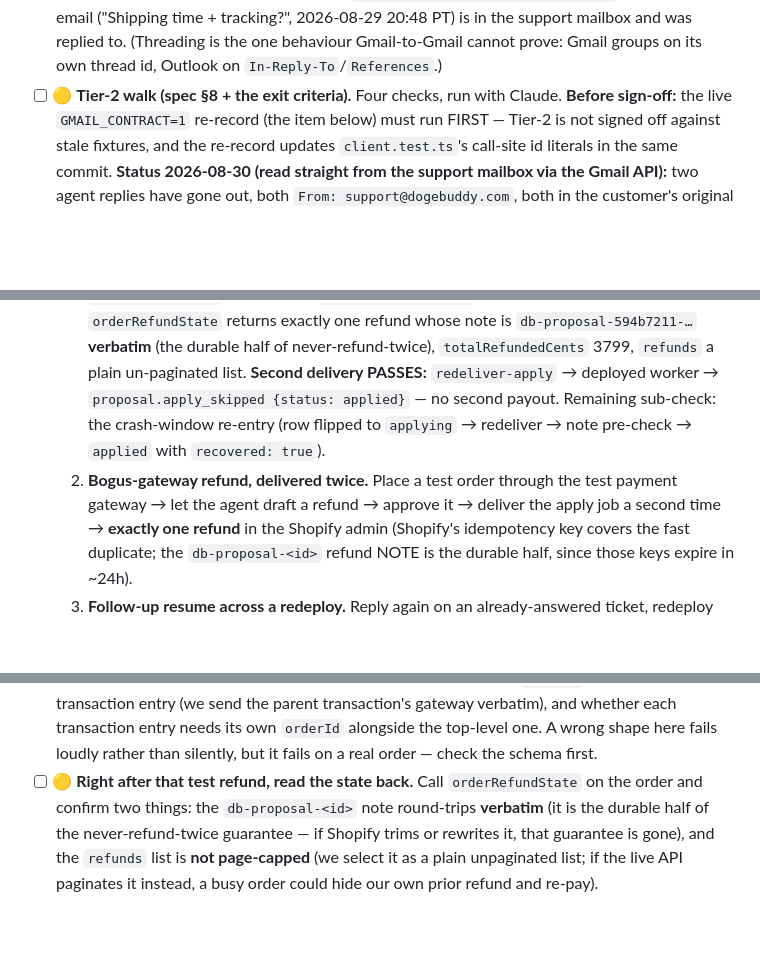
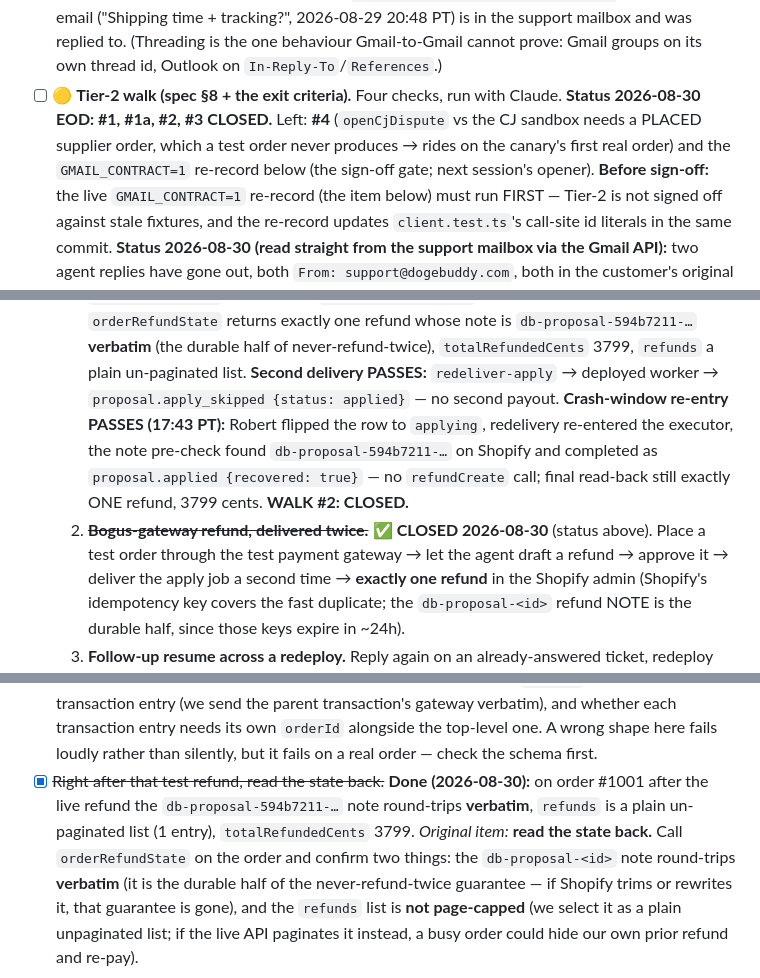
Before and after one commit to ClosingBracketsLLC/doge-buddy, a Markdown page: docs/OWNER-CHECKLIST.md, 3 parts joined by grey strips. Rendered like a GitHub page; blank space fills up the shorter version.

Commit message:
docs(checklist): walk #2 closed in the Tier-2 section; read-back item done; #4 rides on canary
Co-Authored-By: Claude Fable 5 <noreply@anthropic.com>

```diff
--- a/docs/OWNER-CHECKLIST.md
+++ b/docs/OWNER-CHECKLIST.md
@@ -95,7 +95,7 @@ Claude drives the technical steps with you; only the two ⚪ items need your han
   first test email ("Shipping time + tracking?", 2026-08-29 20:48 PT) is in the support mailbox and
   was replied to. (Threading is the one behaviour Gmail-to-Gmail cannot prove: Gmail groups on its
   own thread id, Outlook on `In-Reply-To`/`References`.)
-- [ ] 🟡 **Tier-2 walk (spec §8 + the exit criteria).** Four checks, run with Claude. **Before
+- [ ] 🟡 **Tier-2 walk (spec §8 + the exit criteria).** Four checks, run with Claude. **Status 2026-08-30 EOD: #1, #1a, #2, #3 CLOSED.** Left: **#4** (`openCjDispute` vs the CJ sandbox needs a PLACED supplier order, which a test order never produces → rides on the canary's first real order) and the `GMAIL_CONTRACT=1` re-record below (the sign-off gate; next session's opener). **Before
   sign-off:** the live `GMAIL_CONTRACT=1` re-record (the item below) must run FIRST — Tier-2 is not
   signed off against stale fixtures, and the re-record updates `client.test.ts`'s call-site id
   literals in the same commit.
@@ -187,9 +187,11 @@ Claude drives the technical steps with you; only the two ⚪ items need your han
      returns exactly one refund whose note is `db-proposal-594b7211-…` **verbatim** (the durable
      half of never-refund-twice), `totalRefundedCents` 3799, `refunds` a plain un-paginated list.
      **Second delivery PASSES:** `redeliver-apply` → deployed worker → `proposal.apply_skipped
-     {status: applied}` — no second payout. Remaining sub-check: the crash-window re-entry (row
-     flipped to `applying` → redeliver → note pre-check → `applied` with `recovered: true`).
-  2. **Bogus-gateway refund, delivered twice.** Place a test order through the test payment gateway
+     {status: applied}` — no second payout. **Crash-window re-entry PASSES (17:43 PT):** Robert flipped the row to
+     `applying`, redelivery re-entered the executor, the note pre-check found `db-proposal-594b7211-…`
+     on Shopify and completed as `proposal.applied {recovered: true}` — no `refundCreate` call; final
+     read-back still exactly ONE refund, 3799 cents. **WALK #2: CLOSED.**
+  2. ~~**Bogus-gateway refund, delivered twice.**~~ ✅ **CLOSED 2026-08-30** (status above). Place a test order through the test payment gateway
      → let the agent draft a refund → approve it → deliver the apply job a second time → **exactly
      one refund** in the Shopify admin (Shopify's idempotency key covers the fast duplicate; the
      `db-proposal-<id>` refund NOTE is the durable half, since those keys expire in ~24h).
@@ -209,7 +211,7 @@ Claude drives the technical steps with you; only the two ⚪ items need your han
   nullable on a transaction entry (we send the parent transaction's gateway verbatim), and whether
   each transaction entry needs its own `orderId` alongside the top-level one. A wrong shape here
   fails loudly rather than silently, but it fails on a real order — check the schema first.
-- [ ] 🟡 **Right after that test refund, read the state back.** Call `orderRefundState` on the order
+- [x] ~~Right after that test refund, read the state back.~~ **Done (2026-08-30):** on order #1001 after the live refund the `db-proposal-594b7211-…` note round-trips **verbatim**, `refunds` is a plain un-paginated list (1 entry), `totalRefundedCents` 3799. *Original item:* **read the state back.** Call `orderRefundState` on the order
   and confirm two things: the `db-proposal-<id>` note round-trips **verbatim** (it is the durable
   half of the never-refund-twice guarantee — if Shopify trims or rewrites it, that guarantee is
   gone), and the `refunds` list is **not page-capped** (we select it as a plain unpaginated list;
```
